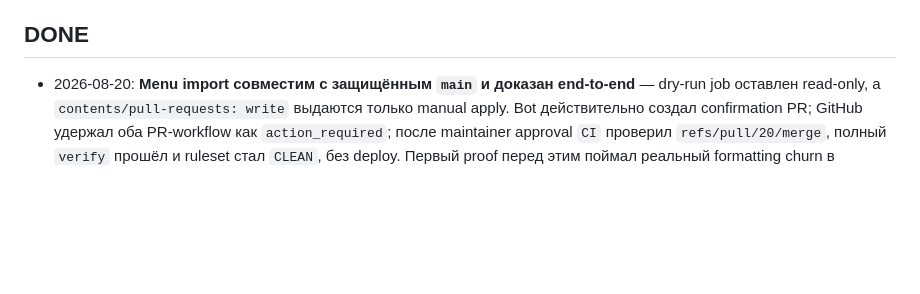
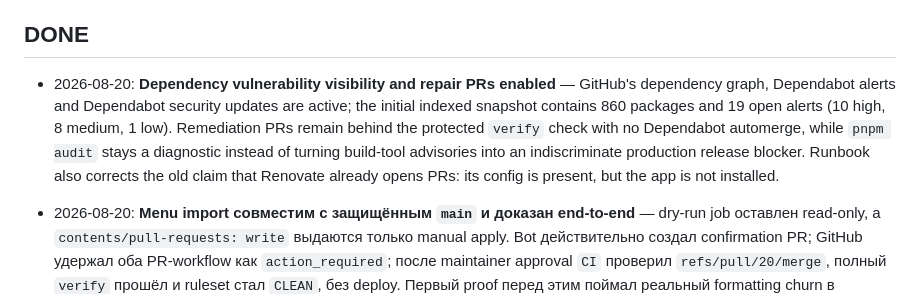
Before and after one commit to kostia7alania/apple-vegan-cafe, a Markdown page: docs/BACKLOG.md, the part around the change. Rendered like a GitHub page; blank space fills up the shorter version.

```diff
--- a/docs/BACKLOG.md
+++ b/docs/BACKLOG.md
@@ -40,6 +40,7 @@ Definition of Done (CI зелёный, задеплоено, отмечено з
 
 ## DONE
 
+- 2026-08-20: **Dependency vulnerability visibility and repair PRs enabled** — GitHub's dependency graph, Dependabot alerts and Dependabot security updates are active; the initial indexed snapshot contains 860 packages and 19 open alerts (10 high, 8 medium, 1 low). Remediation PRs remain behind the protected `verify` check with no Dependabot automerge, while `pnpm audit` stays a diagnostic instead of turning build-tool advisories into an indiscriminate production release blocker. Runbook also corrects the old claim that Renovate already opens PRs: its config is present, but the app is not installed.
 - 2026-08-20: **Menu import совместим с защищённым `main` и доказан end-to-end** — dry-run job оставлен read-only, а `contents/pull-requests: write` выдаются только manual apply. Bot действительно создал confirmation PR; GitHub удержал оба PR-workflow как `action_required`; после maintainer approval `CI` проверил `refs/pull/20/merge`, полный `verify` прошёл и ruleset стал `CLEAN`, без deploy. Первый proof перед этим поймал реальный formatting churn в importer: исправлено на byte-preserving замену только `category`, `price_thb`, `available`, invariant проверен на 144 блюдах. Оба proof PR и временные ветки удалены без мержа тестовой цены.
 - 2026-08-20: **Production deploy теперь gated полным CI и проверенным artifact** — Cloudflare workflow больше не запускается параллельно каждому push и не имеет отдельного manual bypass. `CI` один раз собирает `dist` с production Variables, завершает lint/typecheck/content/build/link/E2E/Lighthouse, сохраняет immutable artifact + SHA-256 и только затем передаёт тот же artifact reusable deploy на конкретном main SHA. PR никогда не деплоится, failed/cancelled verify, отсутствующий Cloudflare secret или ручной rerun устаревшего SHA дают красный release, а новый push отменяет старый run до позднего релиза. Новый reusable workflow имеет отдельный identity; legacy `Deploy` ID `314276139` выведен из эксплуатации удалением старого path (GitHub state `deleted`), а его ещё-rerunnable history удалена, чтобы старое определение нельзя было запустить повторно.
 - 2026-08-19: **Thai Jay landing вернулся как fact-only 200-page** — Search Console показал, что `/th/ร้านอาหารเจ-พัทยา/` уже индексировался и получил 22 показа/1 клик, но review-gate отправлял этого посетителя 302-редиректом в общее меню. Непроверенный семьёй cultural/festival long-form не опубликован: вместо него route использует только подтверждённые источники сайта — 100% plant-based/เจ, актуальные часы, адрес, телефон и четыре data-driven блюда с текущими фото/ценами. URL снова self-canonical, имеет только `hreflang=th`, включён в sitemap и связан с TH home; семейная вычитка старого лонгрида не заявляется.
```
Also changed, not shown: docs/runbook.md (+19 -3 lines).
